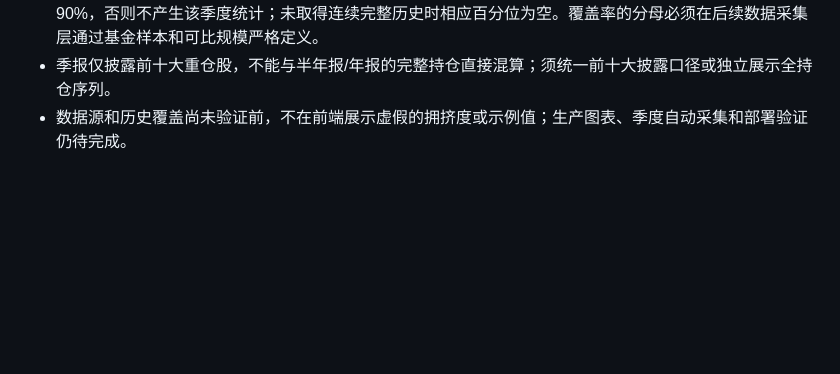
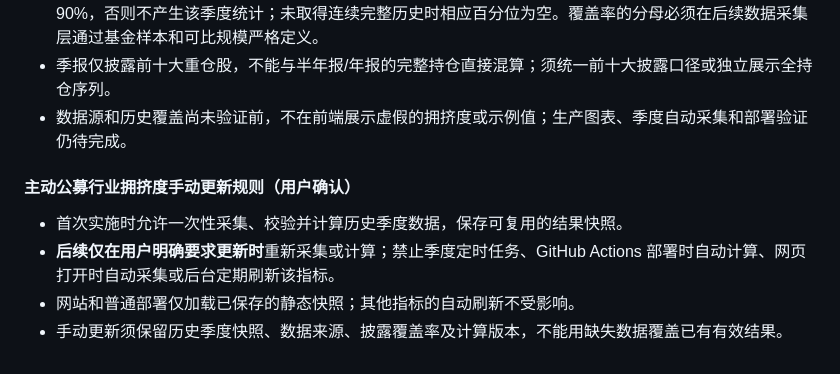
Before and after one commit to xf5464/DailyReview, a Markdown page: docs/system-design.md, the part around the change. Drawn GitHub-style; blank space fills up the shorter version.

Commit message:
Document manual-only updates for active fund industry crowding

```diff
--- a/docs/system-design.md
+++ b/docs/system-design.md
@@ -309,3 +309,11 @@ FRED 的中国换手率 DDEM01CNA156NWDB 为年度且停留于2020年，无法
 - 已增加纯计算模块 scripts/active-fund-industry-crowding.js 和单元测试。计算器要求每季度披露覆盖率至少90%，否则不产生该季度统计；未取得连续完整历史时相应百分位为空。覆盖率的分母必须在后续数据采集层通过基金样本和可比规模严格定义。
 - 季报仅披露前十大重仓股，不能与半年报/年报的完整持仓直接混算；须统一前十大披露口径或独立展示全持仓序列。
 - 数据源和历史覆盖尚未验证前，不在前端展示虚假的拥挤度或示例值；生产图表、季度自动采集和部署验证仍待完成。
+
+
+#### 主动公募行业拥挤度手动更新规则（用户确认）
+
+- 首次实施时允许一次性采集、校验并计算历史季度数据，保存可复用的结果快照。
+- **后续仅在用户明确要求更新时**重新采集或计算；禁止季度定时任务、GitHub Actions 部署时自动计算、网页打开时自动采集或后台定期刷新该指标。
+- 网站和普通部署仅加载已保存的静态快照；其他指标的自动刷新不受影响。
+- 手动更新须保留历史季度快照、数据来源、披露覆盖率及计算版本，不能用缺失数据覆盖已有有效结果。
```
